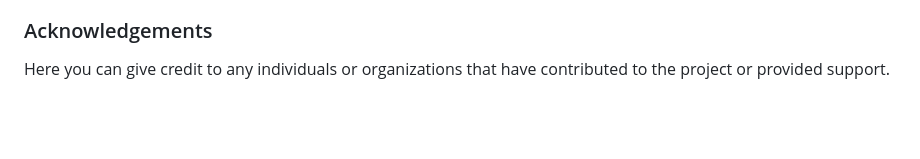
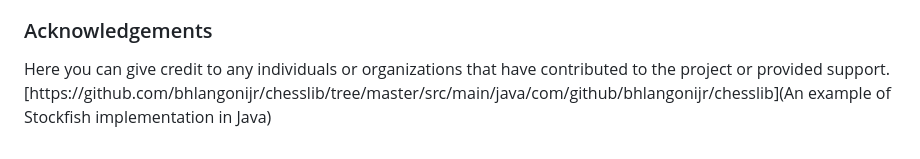
Before and after one commit to SJSU-CMPE133-2023-Spring/ChessMate, a Markdown page: README.md, the part around the change. Rendered like a GitHub page; blank space fills up the shorter version.

Commit message:
added Acknowledgements

```diff
--- a/README.md
+++ b/README.md
@@ -81,3 +81,4 @@ Here you can provide information on how to contact you or the project team. This
 ### Acknowledgements
 
 Here you can give credit to any individuals or organizations that have contributed to the project or provided support.
+[https://github.com/bhlangonijr/chesslib/tree/master/src/main/java/com/github/bhlangonijr/chesslib](An example of Stockfish implementation in Java)
```
